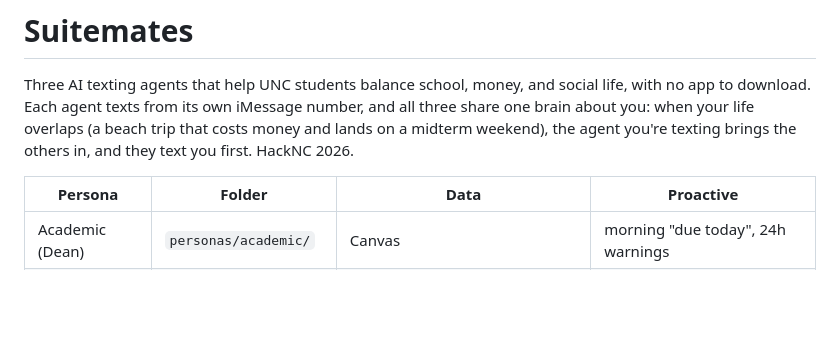
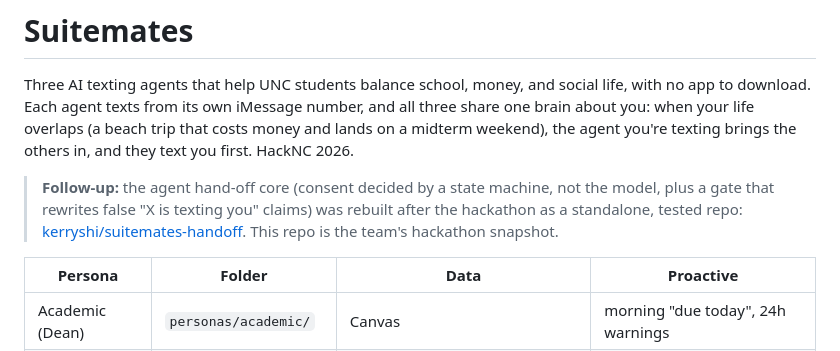
Before and after one commit to kerryshi/suitemates, a Markdown page: README.md, the part around the change. Rendered like a GitHub page; blank space fills up the shorter version.

Commit message:
README: point to the post-hackathon hand-off rebuild

```diff
--- a/README.md
+++ b/README.md
@@ -1,6 +1,8 @@
 # Suitemates
 
 Three AI texting agents that help UNC students balance school, money, and social life, with no app to download. Each agent texts from its own iMessage number, and all three share one brain about you: when your life overlaps (a beach trip that costs money and lands on a midterm weekend), the agent you're texting brings the others in, and they text you first. HackNC 2026.
+
+> **Follow-up:** the agent hand-off core (consent decided by a state machine, not the model, plus a gate that rewrites false "X is texting you" claims) was rebuilt after the hackathon as a standalone, tested repo: [kerryshi/suitemates-handoff](https://github.com/kerryshi/suitemates-handoff). This repo is the team's hackathon snapshot.
 
 | Persona | Folder | Data | Proactive |
 |---|---|---|---|
```
